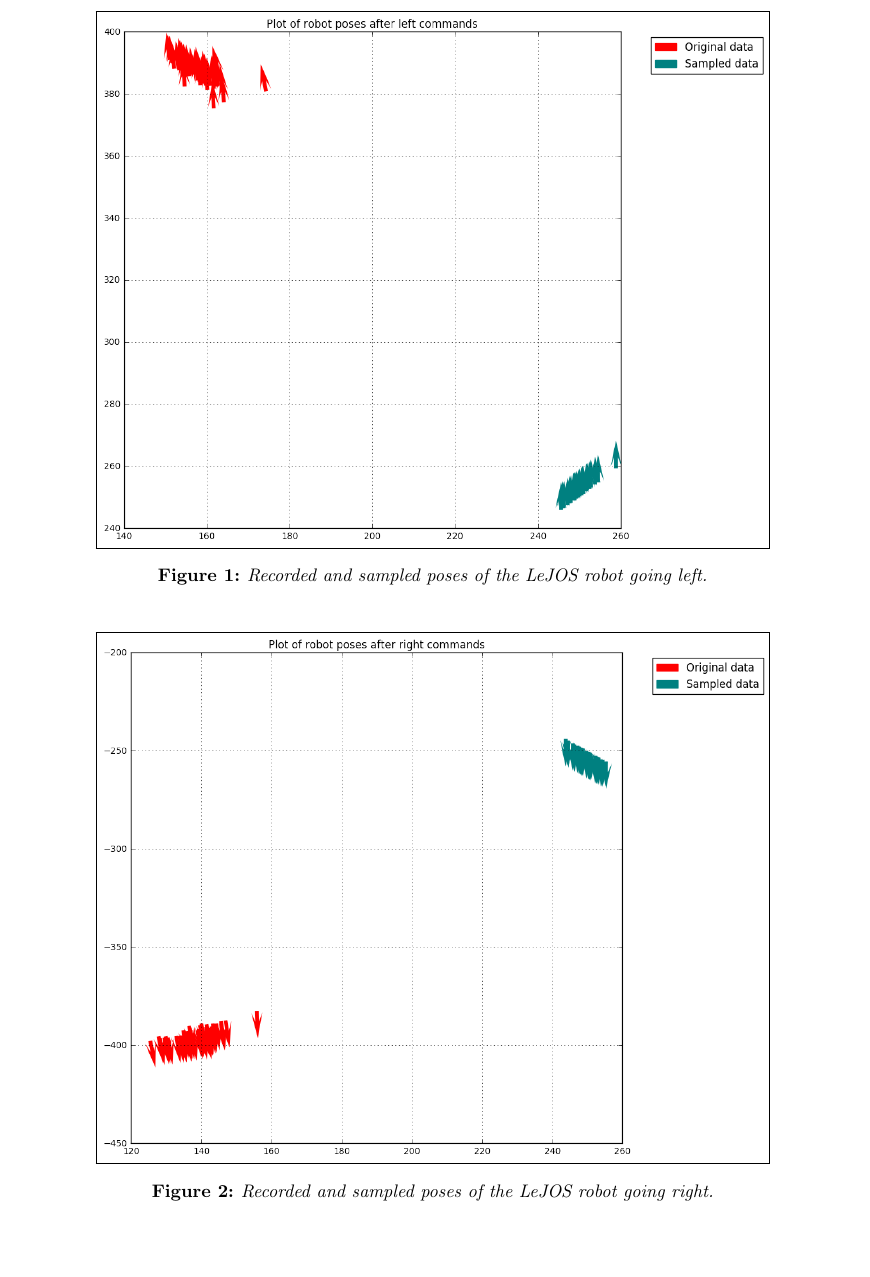
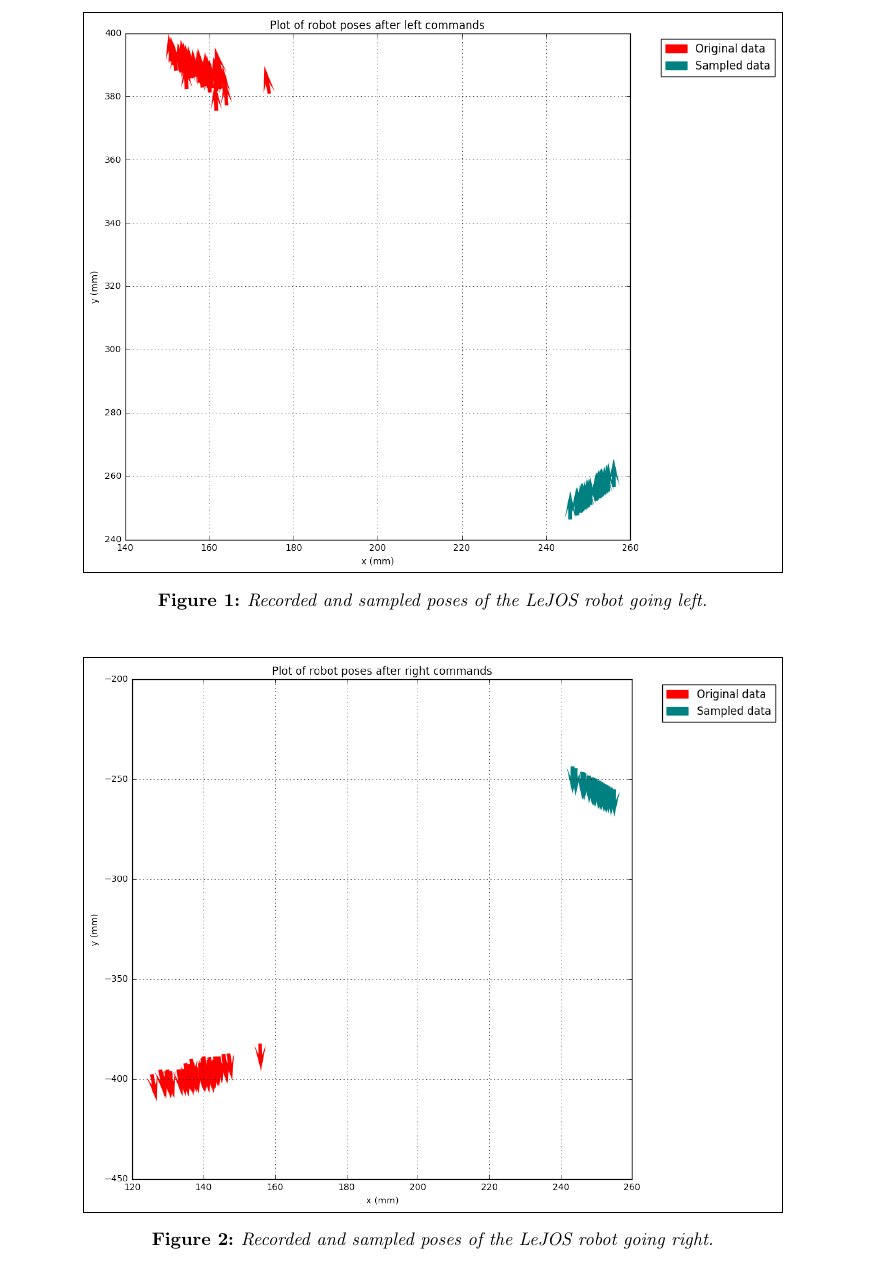
Before and after one commit to minhnh/16w_see, a LaTeX document (SEE_BachHa_MinhNguyen_311016.tex): part of page 2 of 4, cut so that both start at the same text. Compiled offline with pdfLaTeX.

Commit message:
add units to figures

```diff
--- a/SEE_BachHa_MinhNguyen_311016.tex
+++ b/SEE_BachHa_MinhNguyen_311016.tex
@@ -159,7 +159,7 @@
         \begin{center}
             \setlength{\fboxsep}{0.5pt} %
             \setlength{\fboxrule}{0.5pt}
-            \includegraphics[width=13cm,fbox]{images/sampled_poses_left.png}
+            \includegraphics[width=13.5cm,fbox]{images/sampled_poses_left.png}
             \caption{Recorded and sampled poses of the LeJOS robot going left.}
         \end{center}
     \end{figure}
@@ -168,7 +168,7 @@
     \begin{center}
         \setlength{\fboxsep}{0.5pt} %
         \setlength{\fboxrule}{0.5pt}
-        \includegraphics[width=13cm,fbox]{images/sampled_poses_right.png}
+        \includegraphics[width=13.5cm,fbox]{images/sampled_poses_right.png}
         \caption{Recorded and sampled poses of the LeJOS robot going right.}
     \end{center}
 \end{figure}
```
Also changed, not shown: images/sampled_poses_left.png, images/sampled_poses_right.png, images/sampled_poses_slightLeft.png, images/sampled_poses_slightRight.png, images/sampled_poses_straight.png, SEE_BachHa_MinhNguyen_311016.tex (6 more changed lines).
